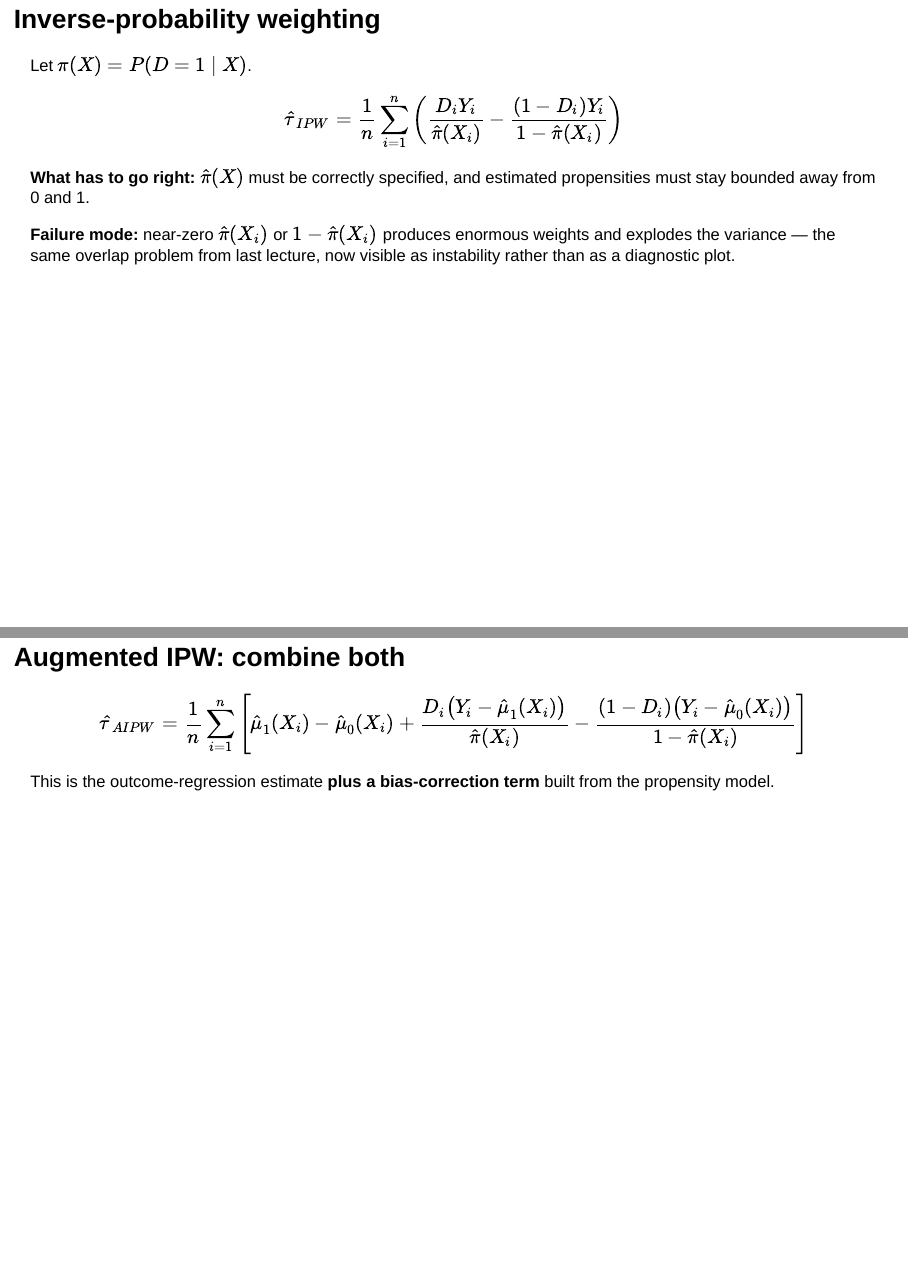
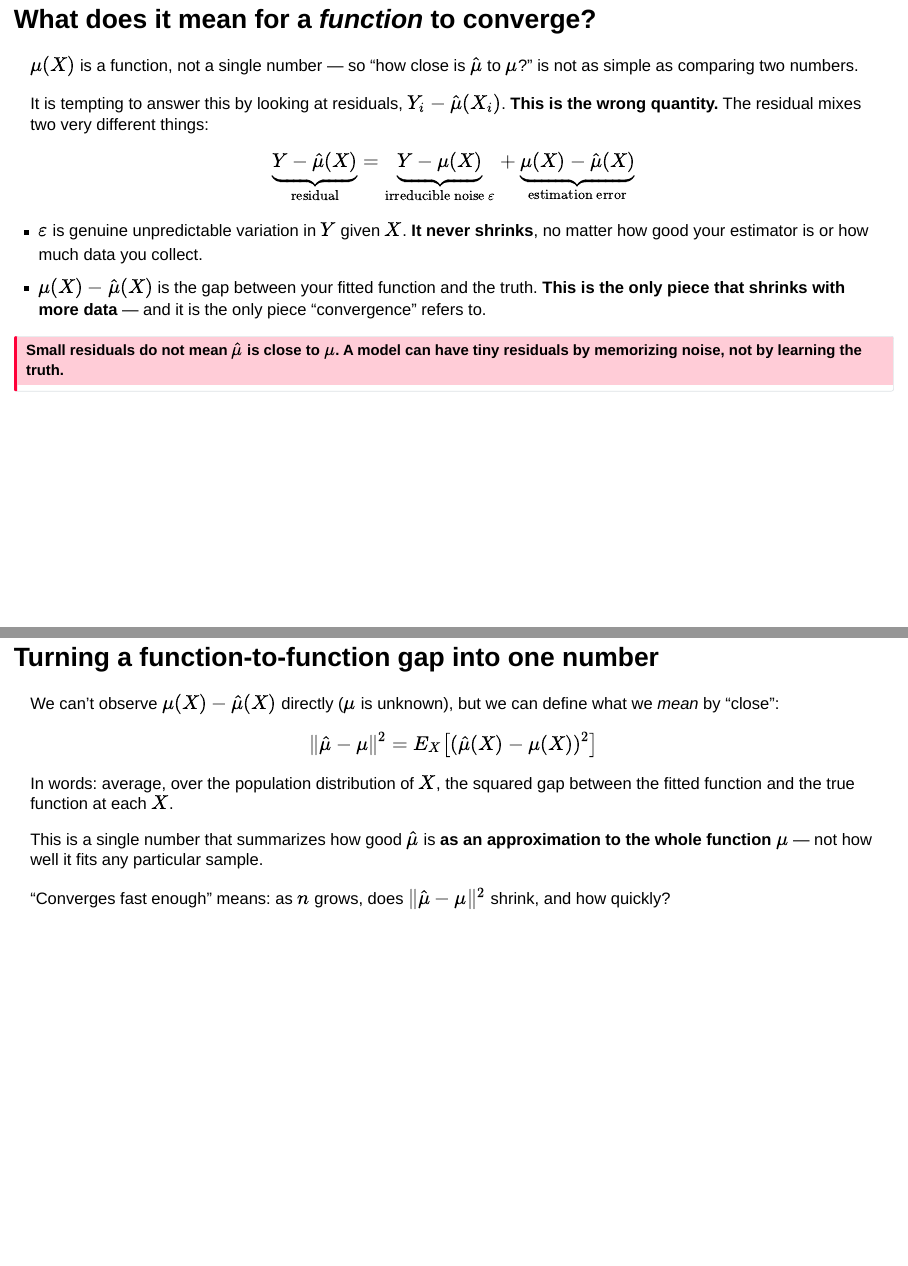
Before and after one commit to jbisbee1/PSCI_8358_F2026, a Quarto document (Lectures/lecture4/lecture04_dml.qmd): pages 7 and 8 of 39 before the commit and pages 7 and 8 of 42 after it, joined at a grey line. Rendered offline with R 4.5, knitr and Pandoc in place of Quarto, with nearby package versions; drawn as Slidy slides in place of the format the file asks for.

Commit message:
Add intuition slides for function convergence and ML rates
Splits residual (Y - mu_hat) from estimation error (mu - mu_hat),
introduces the L2 norm as the relevant notion of closeness for a
function estimator, and builds the parametric vs. ML convergence-
rate trade-off with a concrete sample-size table before the formal
O_p statement in 'Slow convergence, concretely'.

Co-Authored-By: Claude Sonnet 5 <noreply@anthropic.com>
Claude-Session: https://claude.ai/code/session_018G8jZV2SNtshporauhf7jF

```diff
--- a/Lectures/lecture4/lecture04_dml.qmd
+++ b/Lectures/lecture4/lecture04_dml.qmd
@@ -106,0 +110,32 @@ $$
+## What does it mean for a *function* to converge?
+
+$\mu(X)$ is a function, not a single number — so "how close is $\hat\mu$ to $\mu$?" is not as simple as comparing two numbers.
+
+It is tempting to answer this by looking at residuals, $Y_i - \hat\mu(X_i)$. **This is the wrong quantity.** The residual mixes two very different things:
+
+$$
+\underbrace{Y - \hat\mu(X)}_{\text{residual}} = \underbrace{Y - \mu(X)}_{\text{irreducible noise } \varepsilon} + \underbrace{\mu(X) - \hat\mu(X)}_{\text{estimation error}}
+$$
+
+- $\varepsilon$ is genuine unpredictable variation in $Y$ given $X$. **It never shrinks**, no matter how good your estimator is or how much data you collect.
+- $\mu(X) - \hat\mu(X)$ is the gap between your fitted function and the truth. **This is the only piece that shrinks with more data** — and it is the only piece "convergence" refers to.
+
+::: {.callout-important}
+### Small residuals do not mean $\hat\mu$ is close to $\mu$. A model can have tiny residuals by memorizing noise, not by learning the truth.
+:::
+
+---
+
+## Turning a function-to-function gap into one number
+
+We can't observe $\mu(X) - \hat\mu(X)$ directly ($\mu$ is unknown), but we can define what we *mean* by "close":
+
+$$
+\|\hat\mu - \mu\|^2 = E_X\big[(\hat\mu(X) - \mu(X))^2\big]
+$$
+
+In words: average, over the population distribution of $X$, the squared gap between the fitted function and the true function at each $X$.
+
+This is a single number that summarizes how good $\hat\mu$ is **as an approximation to the whole function** $\mu$ — not how well it fits any particular sample.
+
+"Converges fast enough" means: as $n$ grows, does $\|\hat\mu - \mu\|^2$ shrink, and how quickly?
```
Also changed, not shown: Lectures/lecture4/lecture04_dml.html, Lectures/lecture4/lecture04_dml.qmd (25 more changed lines).
